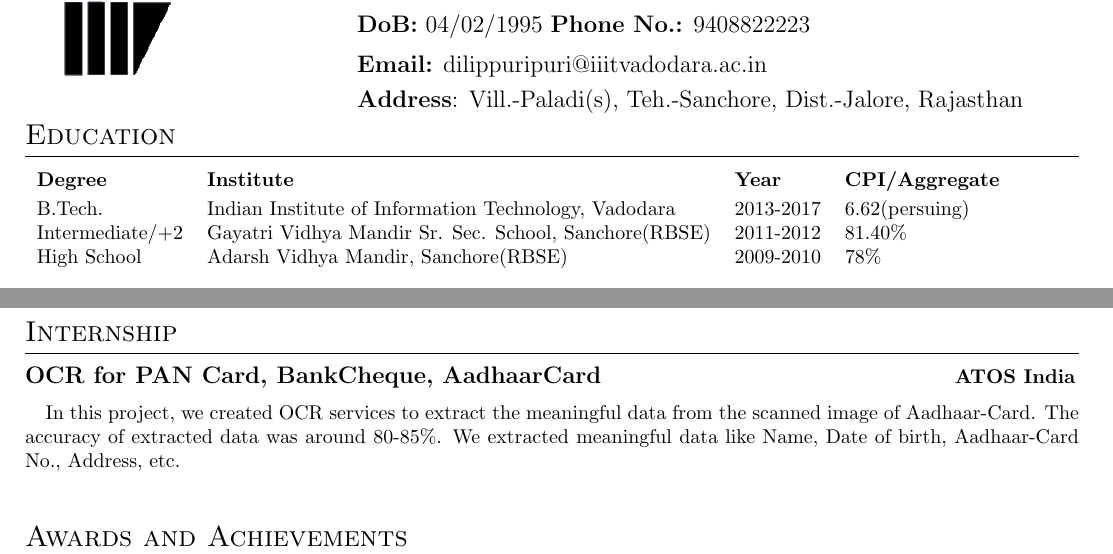
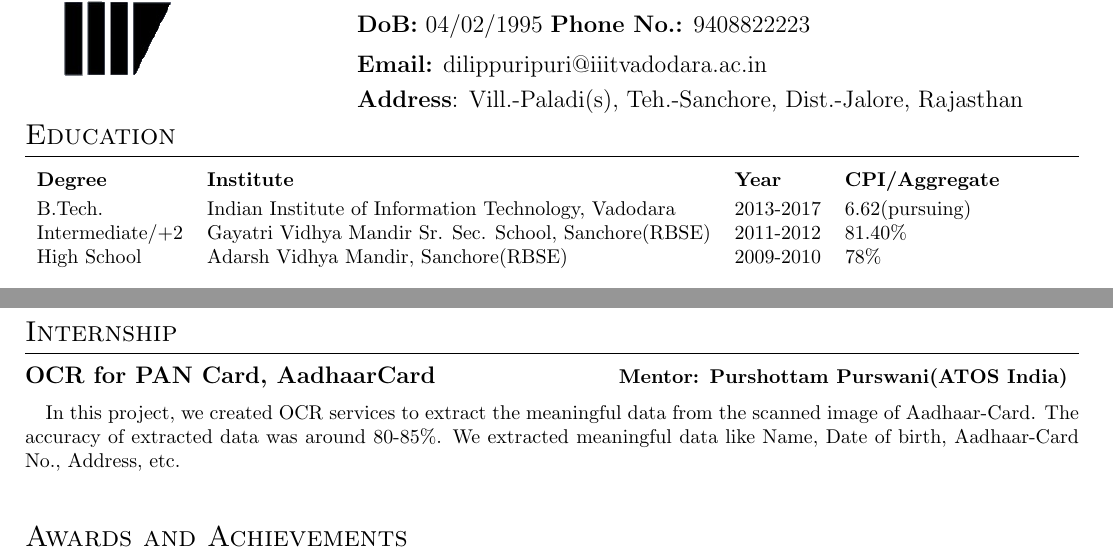
Before and after one commit to dilippuri/resume, a LaTeX CV (Dilip_Puri_Resume.tex): two parts of pages 1 and 2 of 2, joined at a grey line, cut so that both start at the same text. Compiled offline with pdfLaTeX.

Commit message:
typo fixed

```diff
--- a/Dilip_Puri_Resume.tex
+++ b/Dilip_Puri_Resume.tex
@@ -43,7 +43,7 @@
 \vspace*{2mm}
 \begin{tabular}{llll}
 \textbf{Degree}&\textbf{Institute}&\textbf{Year}&\textbf{CPI/Aggregate}\vspace*{1mm} \\
-B.Tech.& Indian Institute of Information Technology, Vadodara & 2013-2017 & 6.62(persuing)\\
+B.Tech.& Indian Institute of Information Technology, Vadodara & 2013-2017 & 6.62(pursuing)\\
 Intermediate/+2 & Gayatri Vidhya Mandir Sr. Sec. School, Sanchore(RBSE) & 2011-2012 & 81.40\%\\
 High School & Adarsh Vidhya Mandir, Sanchore(RBSE) & 2009-2010 & 78\%\\
 \end{tabular}
@@ -98,7 +98,7 @@ We find the best path given the situations. Based on the user constraints like H
 \newpage
 \section{Internship}
 \vspace*{2mm}
-\textbf{\large{OCR for PAN Card, BankCheque, AadhaarCard}} \hspace*{6cm} \textbf{ATOS India}
+\textbf{\large{OCR for PAN Card, AadhaarCard}} \hspace*{3cm} \textbf{Mentor: Purshottam Purswani(ATOS India)}
 
 \vspace*{.051mm}
 \hspace*{2.6mm} In this project, we created OCR services to extract the meaningful data from the scanned image of Aadhaar-Card. The accuracy of extracted data was around 80-85\%. We extracted meaningful data like Name, Date of birth, Aadhaar-Card No., Address, etc.\\ %In this project, we used OpenCV for image processing and python-tesseract library for text extraction from an image.
```
Also changed, not shown: Dilip_Puri_Resume.pdf, 2 other files.
